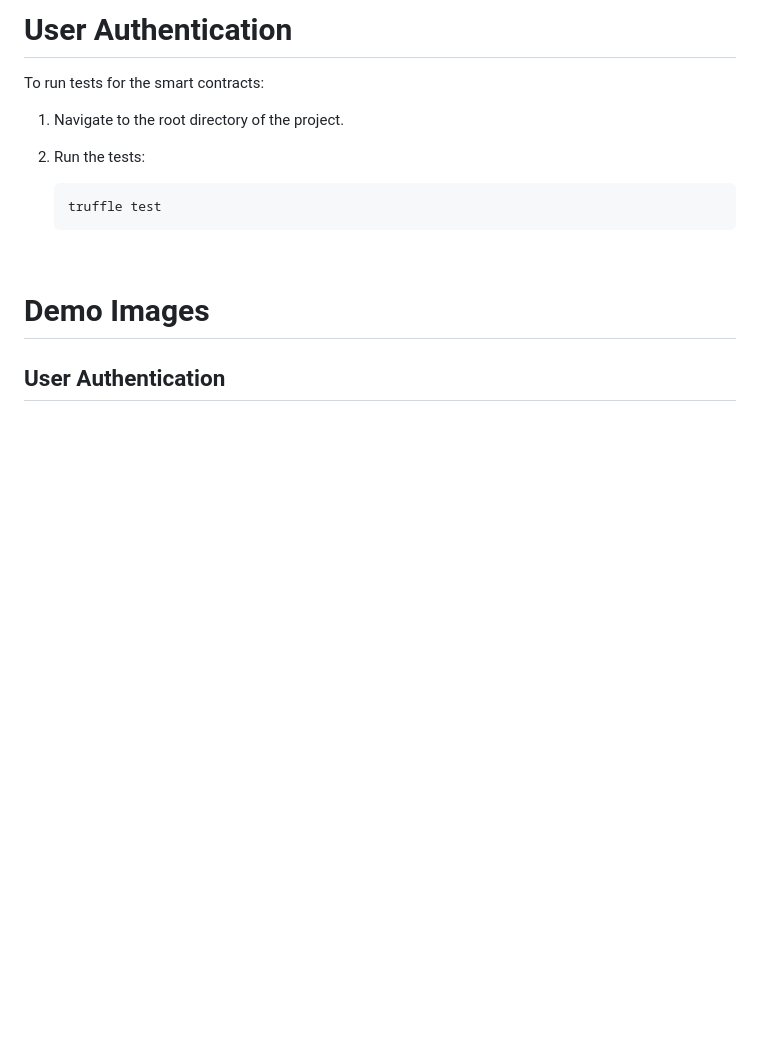
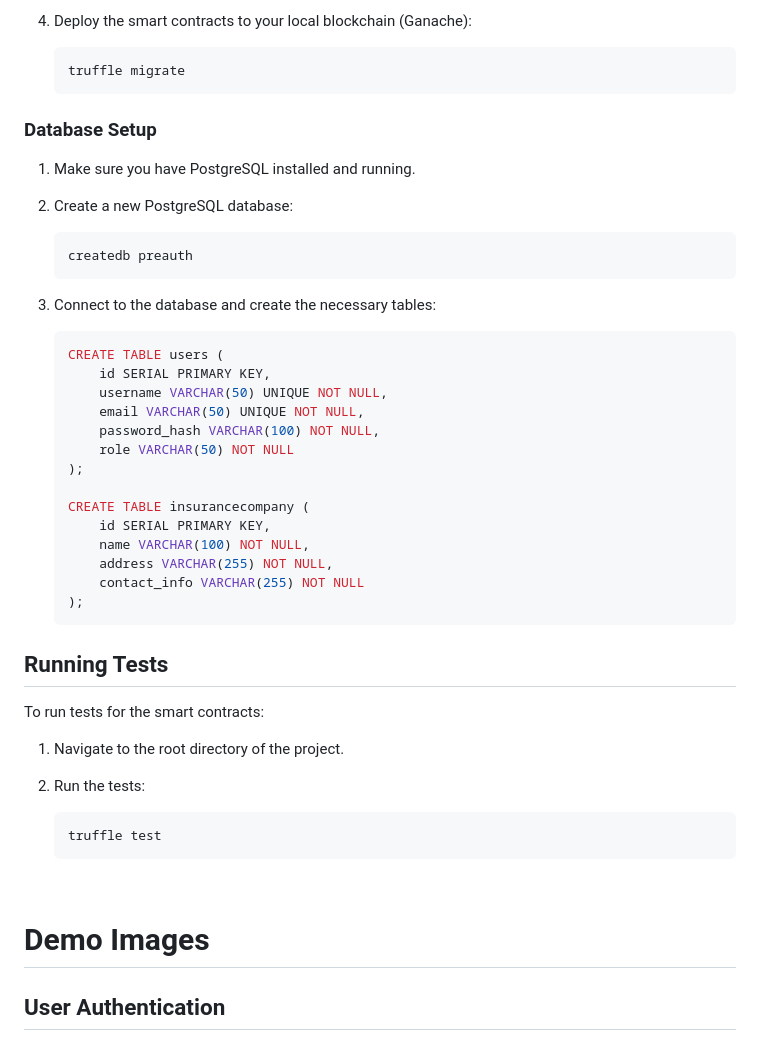
Before and after one commit to varnikareddy16/Medical-Chain, a Markdown page: README.md, the part around one of its changes. Rendered like a GitHub page; blank space fills up the shorter version.

````diff
--- a/README.md
+++ b/README.md
@@ -148,5 +138,38 @@ To run tests for the smart contracts:
 
-# User Authentication
+4. Deploy the smart contracts to your local blockchain (Ganache):
+    ```bash
+    truffle migrate
+    ```
+
+### Database Setup
+
+1. Make sure you have PostgreSQL installed and running.
+
+2. Create a new PostgreSQL database:
+    ```bash
+    createdb preauth
+    ```
+
+3. Connect to the database and create the necessary tables:
+    ```sql
+    CREATE TABLE users (
+        id SERIAL PRIMARY KEY,
+        username VARCHAR(50) UNIQUE NOT NULL,
+        email VARCHAR(50) UNIQUE NOT NULL,
+        password_hash VARCHAR(100) NOT NULL,
+        role VARCHAR(50) NOT NULL
+    );
+
+    CREATE TABLE insurancecompany (
+        id SERIAL PRIMARY KEY,
+        name VARCHAR(100) NOT NULL,
+        address VARCHAR(255) NOT NULL,
+        contact_info VARCHAR(255) NOT NULL
+    );
+    ```
+
+
+## Running Tests
 
 To run tests for the smart contracts:
 
````
Also changed, not shown: other parts of README.md (+106 -116 lines).
